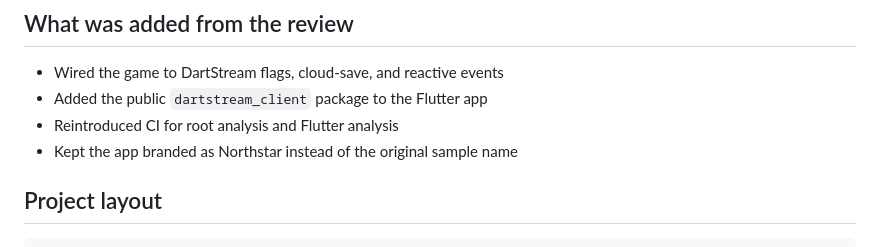
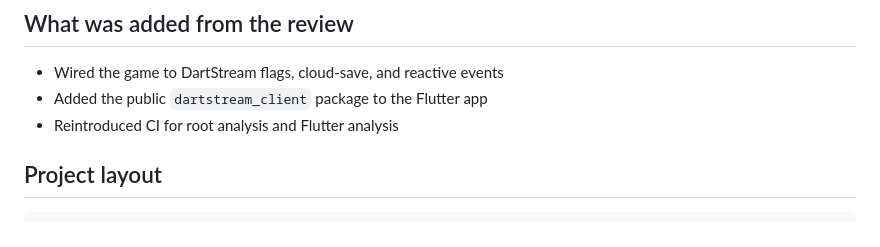
Before and after one commit to Priyanshu-Bhatt09/dartstream-sample-app, a Markdown page: README.md, the part around the change. Rendered like a GitHub page.

```diff
--- a/README.md
+++ b/README.md
@@ -15,7 +15,6 @@ It includes:
 - Wired the game to DartStream flags, cloud-save, and reactive events
 - Added the public `dartstream_client` package to the Flutter app
 - Reintroduced CI for root analysis and Flutter analysis
-- Kept the app branded as Northstar instead of the original sample name
 
 ## Project layout
 
```
